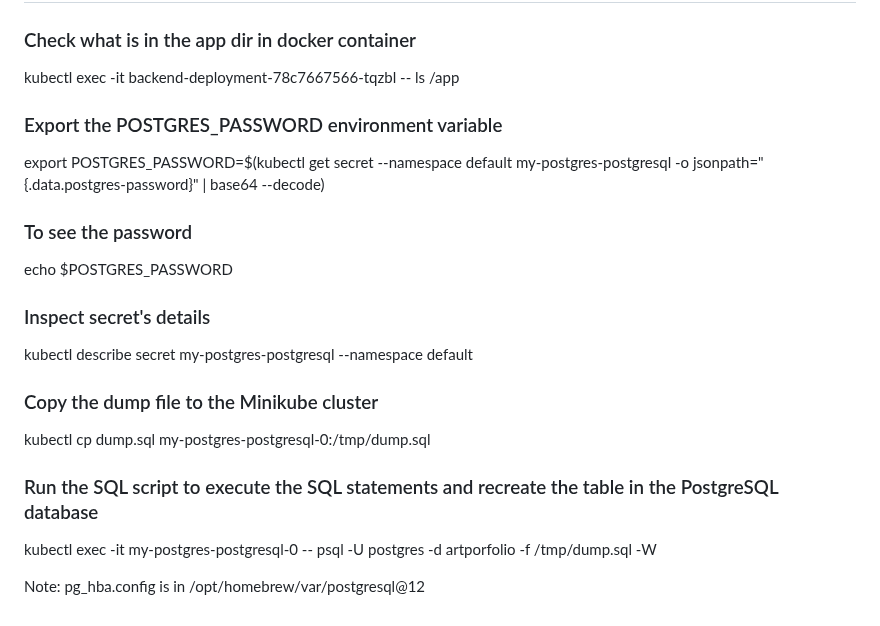
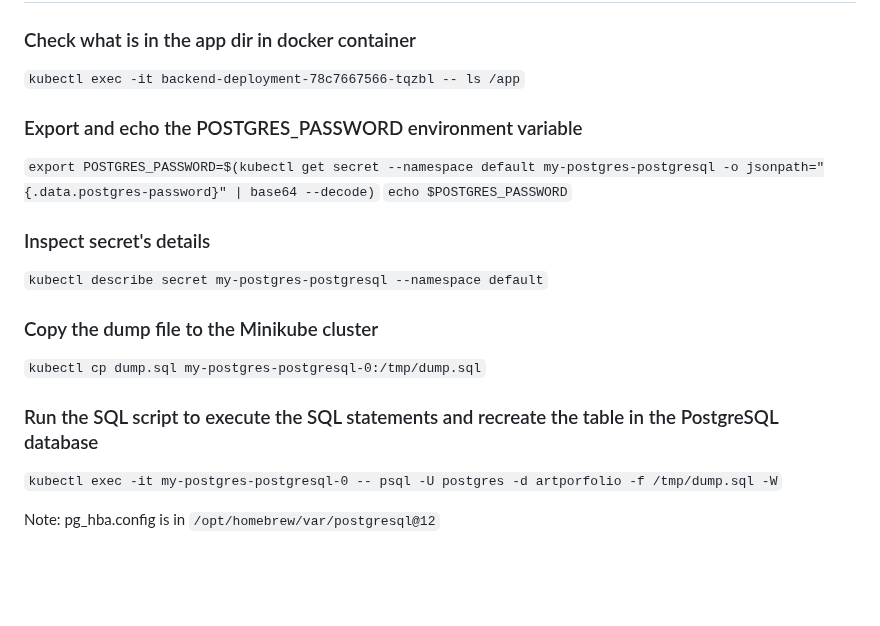
Before and after one commit to lqbz220/VueProject, a Markdown page: README.md, the part around the change. Rendered like a GitHub page; blank space fills up the shorter version.

Commit message:
Formats readme

```diff
--- a/README.md
+++ b/README.md
@@ -104,16 +104,15 @@ https://phoenixnap.com/kb/postgresql-kubernetes
 
 # Other commands:
 ### Check what is in the app dir in docker container
-kubectl exec -it backend-deployment-78c7667566-tqzbl -- ls /app
-### Export the POSTGRES_PASSWORD environment variable
-export POSTGRES_PASSWORD=$(kubectl get secret --namespace default my-postgres-postgresql -o jsonpath="{.data.postgres-password}" | base64 --decode)
-### To see the password
-echo $POSTGRES_PASSWORD
+`kubectl exec -it backend-deployment-78c7667566-tqzbl -- ls /app`
+### Export and echo the POSTGRES_PASSWORD environment variable
+`export POSTGRES_PASSWORD=$(kubectl get secret --namespace default my-postgres-postgresql -o jsonpath="{.data.postgres-password}" | base64 --decode)`
+`echo $POSTGRES_PASSWORD`
 ### Inspect secret's details
-kubectl describe secret my-postgres-postgresql --namespace default
+`kubectl describe secret my-postgres-postgresql --namespace default`
 ### Copy the dump file to the Minikube cluster
-kubectl cp dump.sql my-postgres-postgresql-0:/tmp/dump.sql
+`kubectl cp dump.sql my-postgres-postgresql-0:/tmp/dump.sql`
 ### Run the SQL script to execute the SQL statements and recreate the table in the PostgreSQL database
-kubectl exec -it my-postgres-postgresql-0 -- psql -U postgres -d artporfolio -f /tmp/dump.sql -W
+`kubectl exec -it my-postgres-postgresql-0 -- psql -U postgres -d artporfolio -f /tmp/dump.sql -W`
 
-Note: pg_hba.config is in /opt/homebrew/var/postgresql@12
+Note: pg_hba.config is in `/opt/homebrew/var/postgresql@12`
```
